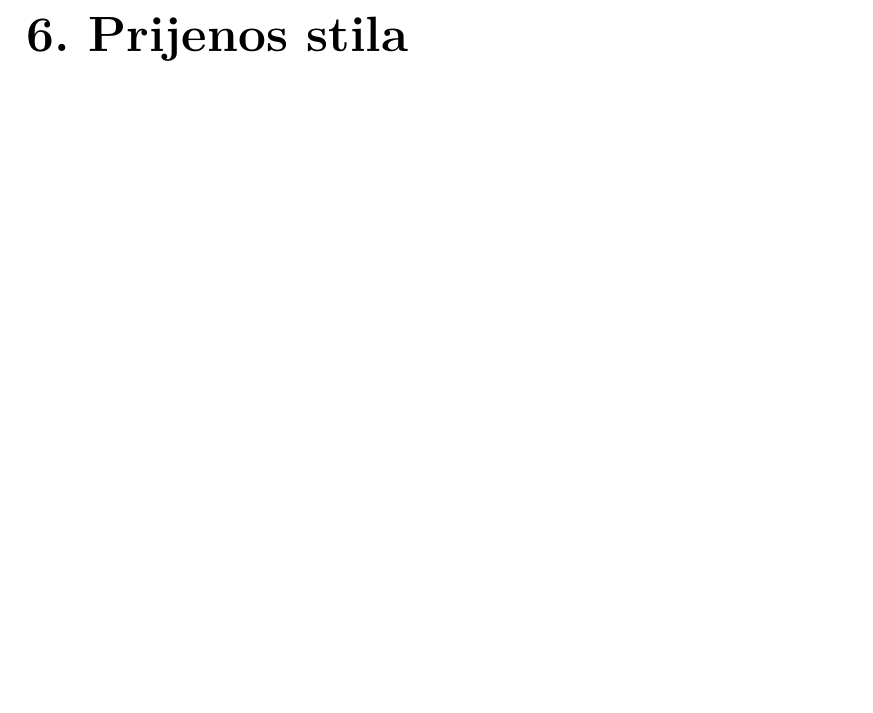
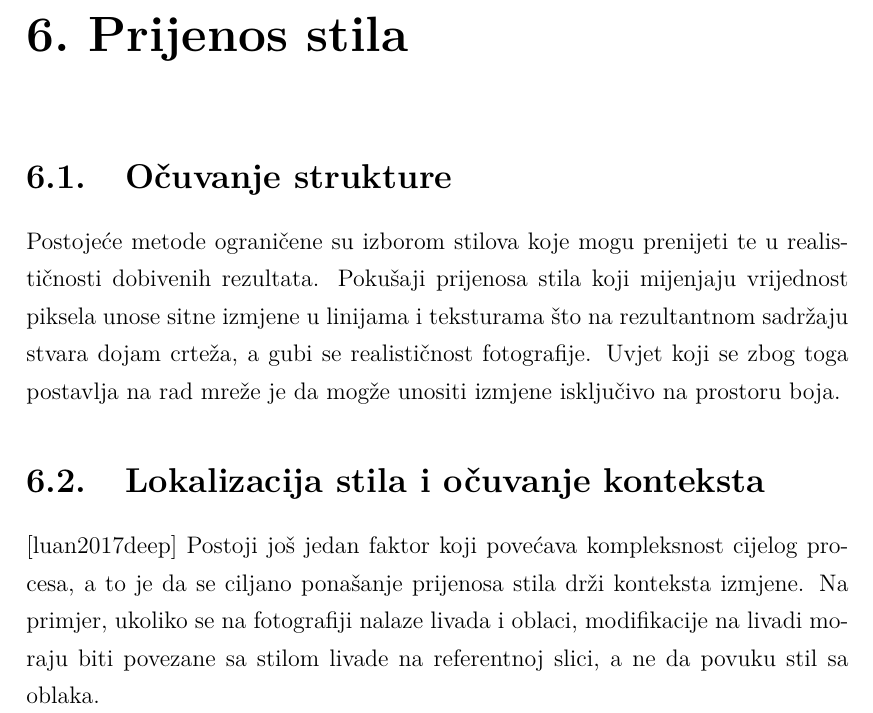
Before and after one commit to v-silverfin/fer-graduate-seminar, a LaTeX thesis (diplsem.tex): part of page 10 of 13, cut so that both start at the same text, the shorter picture padded with empty space. Compiled offline with pdfLaTeX.

Commit message:
Style localisation during transfer and context preservation

```diff
--- a/diplsem.tex
+++ b/diplsem.tex
@@ -114,7 +114,11 @@ Temelj njihovog rada je uz da uz učenje funkcije $G: X \rightarrow Y$, istovrem
 
 
 \chapter{Prijenos stila}
+\section{Očuvanje strukture}
+Postojeće metode ograničene su izborom stilova koje mogu prenijeti te u realističnosti dobivenih rezultata. Pokušaji prijenosa stila koji mijenjaju vrijednost piksela unose sitne izmjene u linijama i teksturama što na rezultantnom sadržaju stvara dojam crteža, a gubi se realističnost fotografije. Uvjet koji se zbog toga postavlja na rad mreže je da mogže unositi izmjene isključivo na prostoru boja.
 
+\section{Lokalizacija stila i očuvanje konteksta} [luan2017deep]
+Postoji još jedan faktor koji povećava kompleksnost cijelog procesa, a to je da se ciljano ponašanje prijenosa stila drži konteksta izmjene. Na primjer, ukoliko se na fotografiji nalaze livada i oblaci, modifikacije na livadi moraju biti povezane sa stilom livade na referentnoj slici, a ne da povuku stil sa oblaka.
 
 
 
```
Also changed, not shown: diplsem.pdf.
